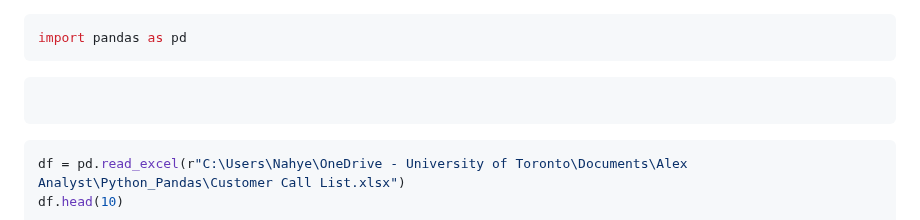
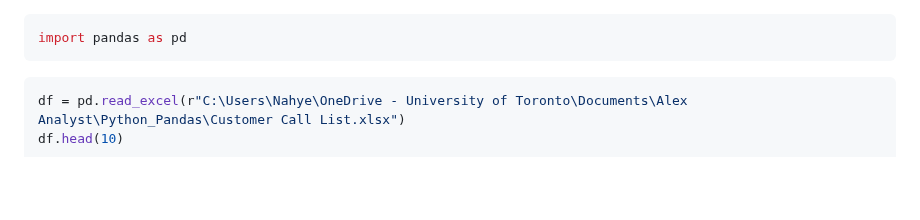
Before and after one commit to NahyeMoon/Tech_Layoff, a Markdown page: Customer Call List/63.Data Cleaning-Copy1.md, the part around one of its changes. GitHub-like rendering; blank space fills up the shorter version.

````diff
--- a/Customer Call List/63.Data Cleaning-Copy1.md
+++ b/Customer Call List/63.Data Cleaning-Copy1.md
@@ -1,12 +1,6 @@
 ```python
 import pandas as pd
 ```
-
-
-```python
-
-```
-
 
 ```python
 df = pd.read_excel(r"C:\Users\Nahye\OneDrive - University of Toronto\Documents\Alex Analyst\Python_Pandas\Customer Call List.xlsx")
````
Also changed, not shown: other parts of Customer Call List/63.Data Cleaning-Copy1.md (+17 -16 lines).
